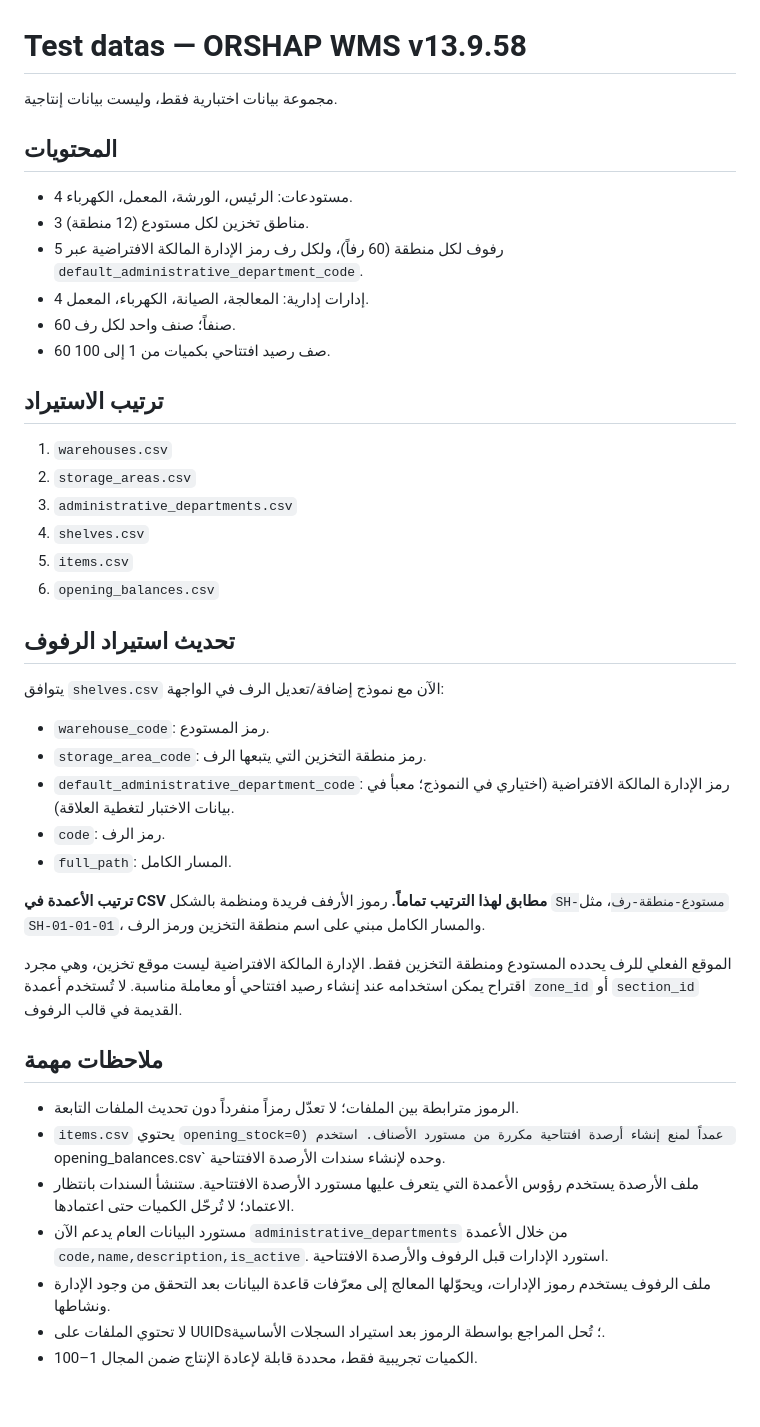
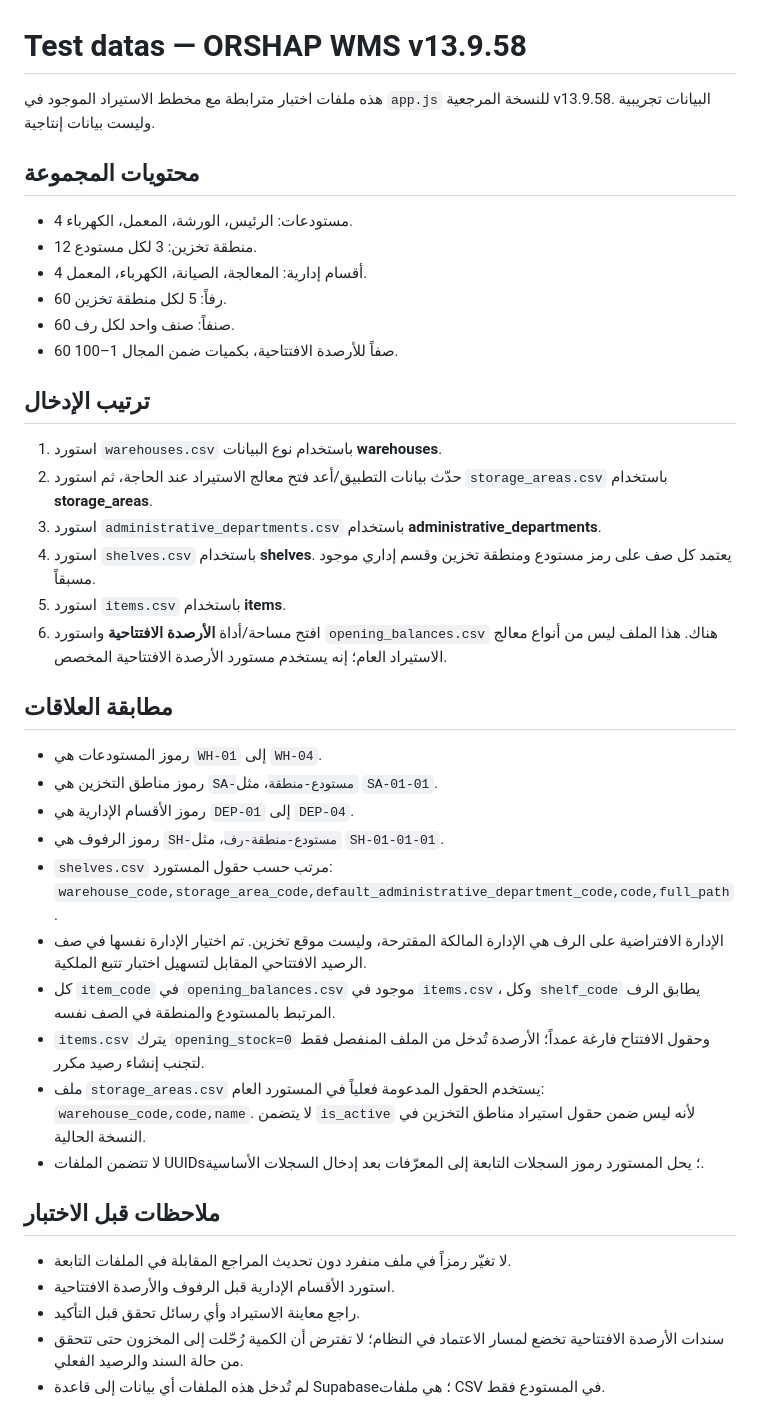
Before and after one commit to wareflow2000-commits/OW, a Markdown page: test datas/README.md, the part around the change. GitHub-like rendering.

Commit message:
test data: document compatible import order and cross-file references

```diff
--- a/test datas/README.md
+++ b/test datas/README.md
@@ -1,40 +1,42 @@
 # Test datas — ORSHAP WMS v13.9.58
 
-مجموعة بيانات اختبارية فقط، وليست بيانات إنتاجية.
+هذه ملفات اختبار مترابطة مع مخطط الاستيراد الموجود في `app.js` للنسخة المرجعية v13.9.58. البيانات تجريبية وليست بيانات إنتاجية.
 
-## المحتويات
+## محتويات المجموعة
+
 - 4 مستودعات: الرئيس، الورشة، المعمل، الكهرباء.
-- 3 مناطق تخزين لكل مستودع (12 منطقة).
-- 5 رفوف لكل منطقة (60 رفاً)، ولكل رف رمز الإدارة المالكة الافتراضية عبر `default_administrative_department_code`.
-- 4 إدارات إدارية: المعالجة، الصيانة، الكهرباء، المعمل.
-- 60 صنفاً؛ صنف واحد لكل رف.
-- 60 صف رصيد افتتاحي بكميات من 1 إلى 100.
+- 12 منطقة تخزين: 3 لكل مستودع.
+- 4 أقسام إدارية: المعالجة، الصيانة، الكهرباء، المعمل.
+- 60 رفاً: 5 لكل منطقة تخزين.
+- 60 صنفاً: صنف واحد لكل رف.
+- 60 صفاً للأرصدة الافتتاحية، بكميات ضمن المجال 1–100.
 
-## ترتيب الاستيراد
-1. `warehouses.csv`
-2. `storage_areas.csv`
-3. `administrative_departments.csv`
-4. `shelves.csv`
-5. `items.csv`
-6. `opening_balances.csv`
+## ترتيب الإدخال
 
-## تحديث استيراد الرفوف
-يتوافق `shelves.csv` الآن مع نموذج إضافة/تعديل الرف في الواجهة:
-- `warehouse_code`: رمز المستودع.
-- `storage_area_code`: رمز منطقة التخزين التي يتبعها الرف.
-- `default_administrative_department_code`: رمز الإدارة المالكة الافتراضية (اختياري في النموذج؛ معبأ في بيانات الاختبار لتغطية العلاقة).
-- `code`: رمز الرف.
-- `full_path`: المسار الكامل.
+1. استورد `warehouses.csv` باستخدام نوع البيانات **warehouses**.
+2. حدّث بيانات التطبيق/أعد فتح معالج الاستيراد عند الحاجة، ثم استورد `storage_areas.csv` باستخدام **storage_areas**.
+3. استورد `administrative_departments.csv` باستخدام **administrative_departments**.
+4. استورد `shelves.csv` باستخدام **shelves**. يعتمد كل صف على رمز مستودع ومنطقة تخزين وقسم إداري موجود مسبقاً.
+5. استورد `items.csv` باستخدام **items**.
+6. افتح مساحة/أداة **الأرصدة الافتتاحية** واستورد `opening_balances.csv` هناك. هذا الملف ليس من أنواع معالج الاستيراد العام؛ إنه يستخدم مستورد الأرصدة الافتتاحية المخصص.
 
-**ترتيب الأعمدة في CSV مطابق لهذا الترتيب تماماً.** رموز الأرفف فريدة ومنظمة بالشكل `SH-مستودع-منطقة-رف`، مثل `SH-01-01-01`، والمسار الكامل مبني على اسم منطقة التخزين ورمز الرف.
+## مطابقة العلاقات
 
-الموقع الفعلي للرف يحدده المستودع ومنطقة التخزين فقط. الإدارة المالكة الافتراضية ليست موقع تخزين، وهي مجرد اقتراح يمكن استخدامه عند إنشاء رصيد افتتاحي أو معاملة مناسبة. لا تُستخدم أعمدة `zone_id` أو `section_id` القديمة في قالب الرفوف.
+- رموز المستودعات هي `WH-01` إلى `WH-04`.
+- رموز مناطق التخزين هي `SA-مستودع-منطقة`، مثل `SA-01-01`.
+- رموز الأقسام الإدارية هي `DEP-01` إلى `DEP-04`.
+- رموز الرفوف هي `SH-مستودع-منطقة-رف`، مثل `SH-01-01-01`.
+- `shelves.csv` مرتب حسب حقول المستورد: `warehouse_code,storage_area_code,default_administrative_department_code,code,full_path`.
+- الإدارة الافتراضية على الرف هي الإدارة المالكة المقترحة، وليست موقع تخزين. تم اختيار الإدارة نفسها في صف الرصيد الافتتاحي المقابل لتسهيل اختبار تتبع الملكية.
+- كل `item_code` في `opening_balances.csv` موجود في `items.csv`، وكل `shelf_code` يطابق الرف المرتبط بالمستودع والمنطقة في الصف نفسه.
+- `items.csv` يترك `opening_stock=0` وحقول الافتتاح فارغة عمداً؛ الأرصدة تُدخل من الملف المنفصل فقط لتجنب إنشاء رصيد مكرر.
+- ملف `storage_areas.csv` يستخدم الحقول المدعومة فعلياً في المستورد العام: `warehouse_code,code,name`. لا يتضمن `is_active` لأنه ليس ضمن حقول استيراد مناطق التخزين في النسخة الحالية.
+- لا تتضمن الملفات UUIDs؛ يحل المستورد رموز السجلات التابعة إلى المعرّفات بعد إدخال السجلات الأساسية.
 
-## ملاحظات مهمة
-- الرموز مترابطة بين الملفات؛ لا تعدّل رمزاً منفرداً دون تحديث الملفات التابعة.
-- `items.csv` يحتوي `opening_stock=0) عمداً لمنع إنشاء أرصدة افتتاحية مكررة من مستورد الأصناف. استخدم `opening_balances.csv` وحده لإنشاء سندات الأرصدة الافتتاحية.
-- ملف الأرصدة يستخدم رؤوس الأعمدة التي يتعرف عليها مستورد الأرصدة الافتتاحية. ستنشأ السندات بانتظار الاعتماد؛ لا تُرحّل الكميات حتى اعتمادها.
-- مستورد البيانات العام يدعم الآن `administrative_departments` من خلال الأعمدة `code,name,description,is_active`. استورد الإدارات قبل الرفوف والأرصدة الافتتاحية.
-- ملف الرفوف يستخدم رموز الإدارات، ويحوّلها المعالج إلى معرّفات قاعدة البيانات بعد التحقق من وجود الإدارة ونشاطها.
-- لا تحتوي الملفات على UUIDs؛ تُحل المراجع بواسطة الرموز بعد استيراد السجلات الأساسية.
-- الكميات تجريبية فقط، محددة قابلة لإعادة الإنتاج ضمن المجال 1–100.
+## ملاحظات قبل الاختبار
+
+- لا تغيّر رمزاً في ملف منفرد دون تحديث المراجع المقابلة في الملفات التابعة.
+- استورد الأقسام الإدارية قبل الرفوف والأرصدة الافتتاحية.
+- راجع معاينة الاستيراد وأي رسائل تحقق قبل التأكيد.
+- سندات الأرصدة الافتتاحية تخضع لمسار الاعتماد في النظام؛ لا تفترض أن الكمية رُحّلت إلى المخزون حتى تتحقق من حالة السند والرصيد الفعلي.
+- لم تُدخل هذه الملفات أي بيانات إلى قاعدة Supabase؛ هي ملفات CSV في المستودع فقط.
```
